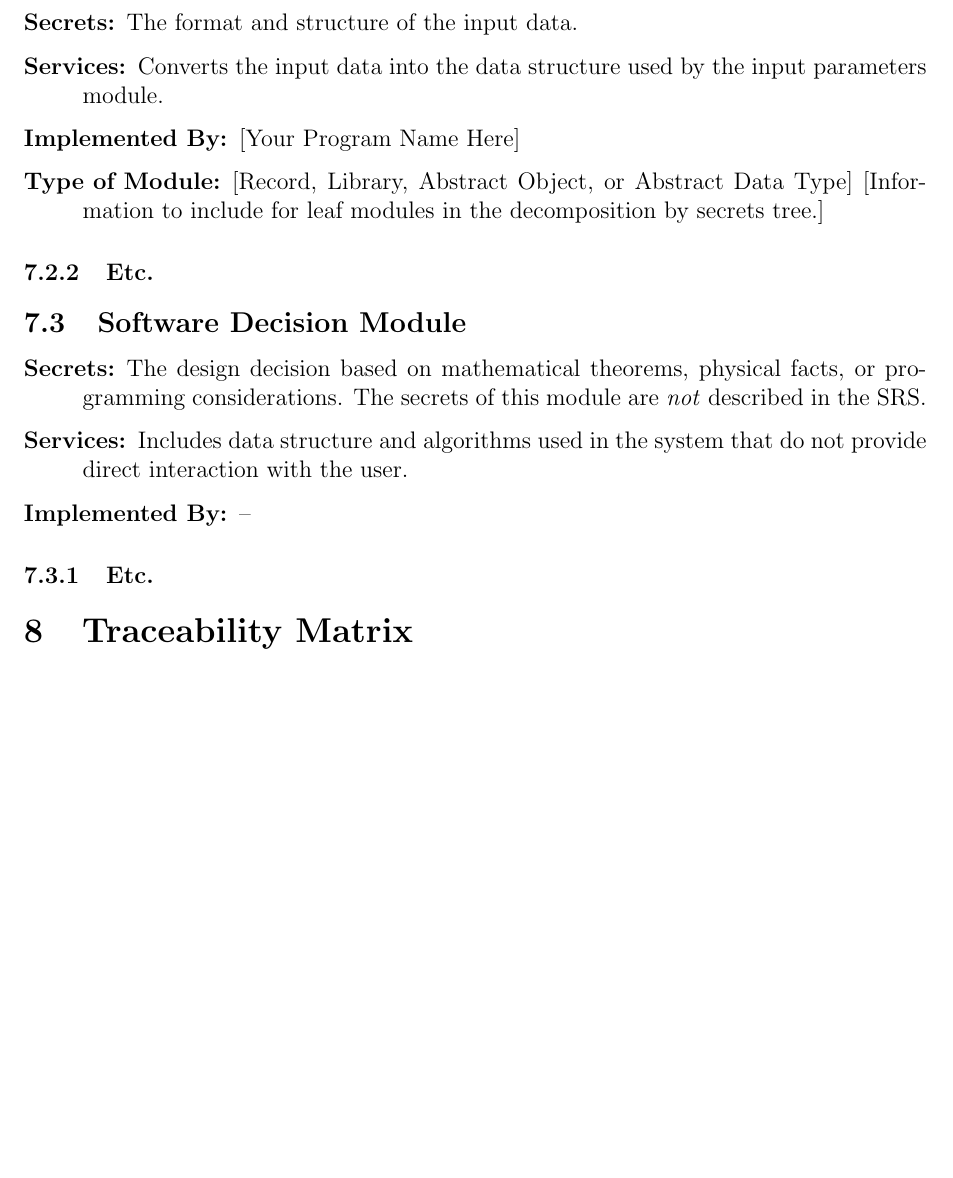
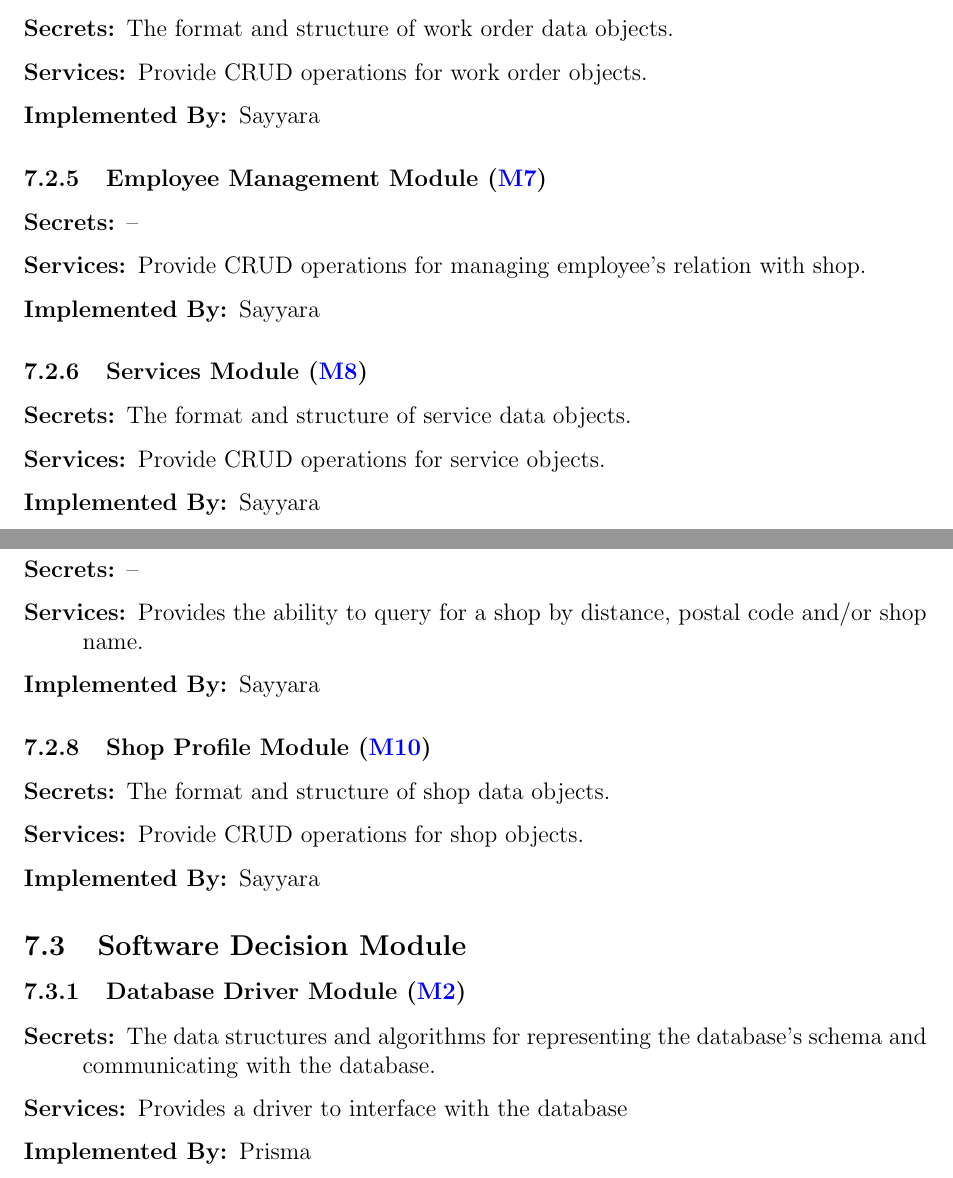
Before and after one commit to arkinmodi/project-sayyara, a LaTeX document (docs/Design/SoftArchitecture/MG.tex): part of page 9 of 13 before the commit and two parts of pages 9 and 10 of 14 after it, the two joined at a grey line, cut so that both start at the same text, the shorter picture padded with empty space. Compiled offline with pdfLaTeX.

Commit message:
[Design] [MG] Module Decomposition (#397)
* [Design] [MG] Module Decomposition

Close https://github.com/arkinmodi/project-sayyara/issues/352
Close https://github.com/arkinmodi/project-sayyara/issues/353
Close https://github.com/arkinmodi/project-sayyara/issues/354
Close https://github.com/arkinmodi/project-sayyara/issues/355
Close https://github.com/arkinmodi/project-sayyara/issues/356
Close https://github.com/arkinmodi/project-sayyara/issues/357
Close https://github.com/arkinmodi/project-sayyara/issues/358
Close https://github.com/arkinmodi/project-sayyara/issues/359

```diff
--- a/docs/Design/SoftArchitecture/MG.tex
+++ b/docs/Design/SoftArchitecture/MG.tex
@@ -271,7 +293,2 @@ means that the module is not a leaf and will not have to be implemented.
 
 \begin{description}
-	\item[Secrets:]The format and structure of the input data.
-	\item[Services:]Converts the input data into the data structure used by the input parameters module.
-	\item[Implemented By:] [Your Program Name Here]
-	\item[Type of Module:] [Record, Library, Abstract Object, or Abstract Data Type] [Information to include
-		for leaf modules in the decomposition by secrets tree.]
@@ -278,3 +299,2 @@ means that the module is not a leaf and will not have to be implemented.
 \end{description}
 
-\subsubsection{Etc.}
@@ -281,17 +312,69 @@ means that the module is not a leaf and will not have to be implemented.
+\subsubsection{Work Orders Module (\ref{mWorkOrders})}
+
+\begin{description}
+	\item[Secrets:] The format and structure of work order data objects.
+	\item[Services:] Provide CRUD operations for work order objects.
+	\item[Implemented By:] \progname{}
+		% \item[Type of Module:]
+\end{description}
+
+\subsubsection{Employee Management Module (\ref{mEmployeeManagement})}
+
+\begin{description}
+	\item[Secrets:] --
+	\item[Services:] Provide CRUD operations for managing employee's relation with shop.
+	\item[Implemented By:] \progname{}
+		% \item[Type of Module:]
+\end{description}
+
+\subsubsection{Services Module (\ref{mServices})}
+
+\begin{description}
+	\item[Secrets:] The format and structure of service data objects.
+	\item[Services:] Provide CRUD operations for service objects.
+	\item[Implemented By:] \progname{}
+		% \item[Type of Module:]
+\end{description}
+
+\subsubsection{Shop Lookup Module (\ref{mShopLookup})}
+
+\begin{description}
+	\item[Secrets:] --
+	\item[Services:] Provides the ability to query for a shop by distance, postal code and/or shop name.
+	\item[Implemented By:] \progname{}
+		% \item[Type of Module:]
+\end{description}
+
+\subsubsection{Shop Profile Module (\ref{mShopProfile})}
+
+\begin{description}
+	\item[Secrets:] The format and structure of shop data objects.
+	\item[Services:] Provide CRUD operations for shop objects.
+	\item[Implemented By:] \progname{}
+		% \item[Type of Module:]
+\end{description}
 
 \subsection{Software Decision Module}
 
+% \begin{description}
+%      \item[Secrets:] The design decision based on mathematical theorems, physical facts, or programming
+%              considerations. The secrets of this module are \emph{not} described in the SRS.
+%      \item[Services:] Includes data structure and algorithms used in the system that do not provide direct
+%              interaction with the user.
+%              % Changes in these modules are more likely to be motivated by a desire to
+%              % improve performance than by externally imposed changes.
+%      \item[Implemented By:] --
+% \end{description}
+
+\subsubsection{Database Driver Module (\ref{mDBDriver})}
 \begin{description}
-	\item[Secrets:] The design decision based on mathematical theorems, physical facts, or programming
-		considerations. The secrets of this module are \emph{not} described in the SRS.
-	\item[Services:] Includes data structure and algorithms used in the system that do not provide direct
-		interaction with the user.
-		% Changes in these modules are more likely to be motivated by a desire to
-		% improve performance than by externally imposed changes.
-	\item[Implemented By:] --
+	\item[Secrets:] The data structures and algorithms for representing the database's schema and
+		communicating with the database.
+	\item[Services:] Provides a driver to interface with the database
+	\item[Implemented By:] Prisma
 \end{description}
 
-\subsubsection{Etc.}
+\newpage
 
 \section{Traceability Matrix} \label{SecTM}
 
```
Also changed, not shown: docs/Design/SoftArchitecture/MG.tex (51 more changed lines).
